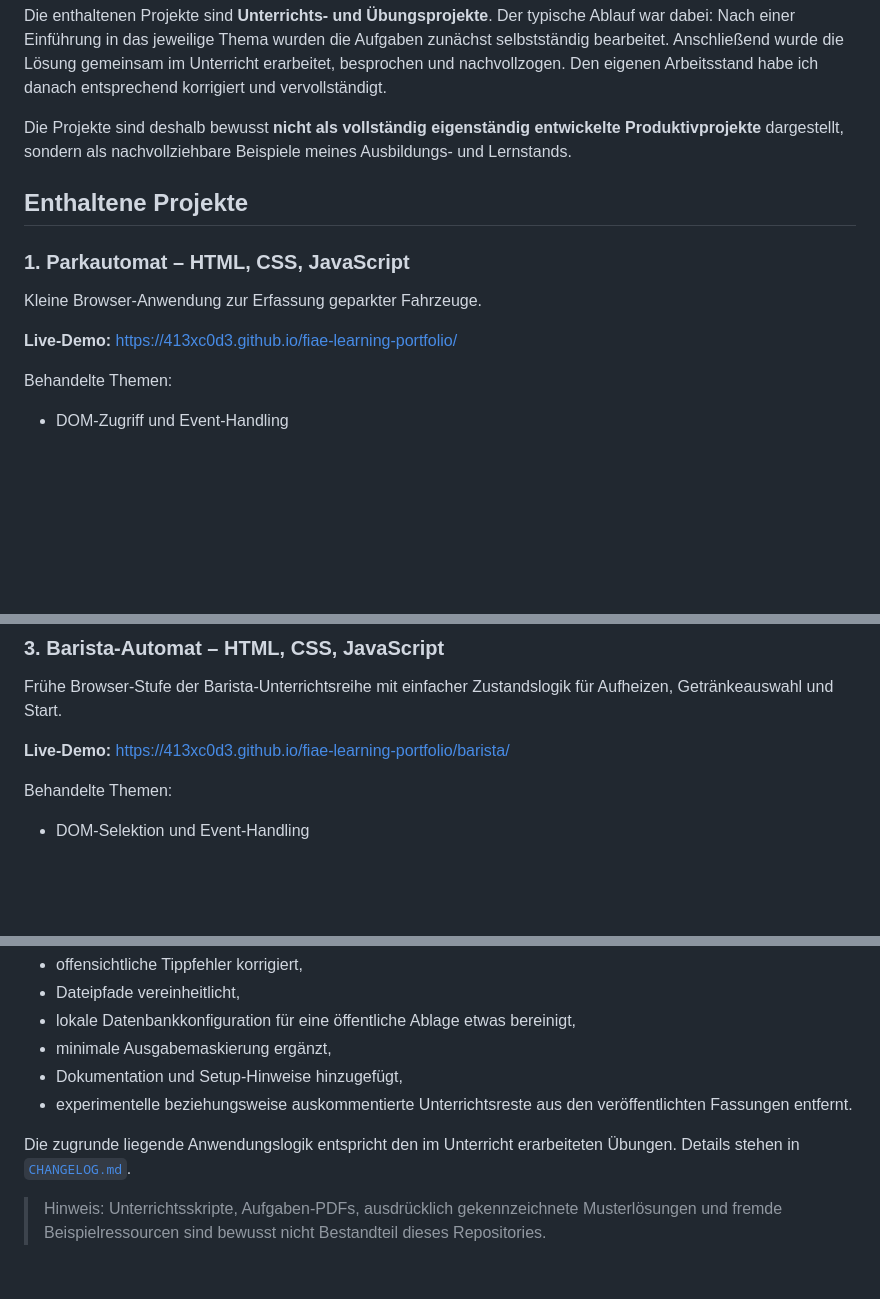
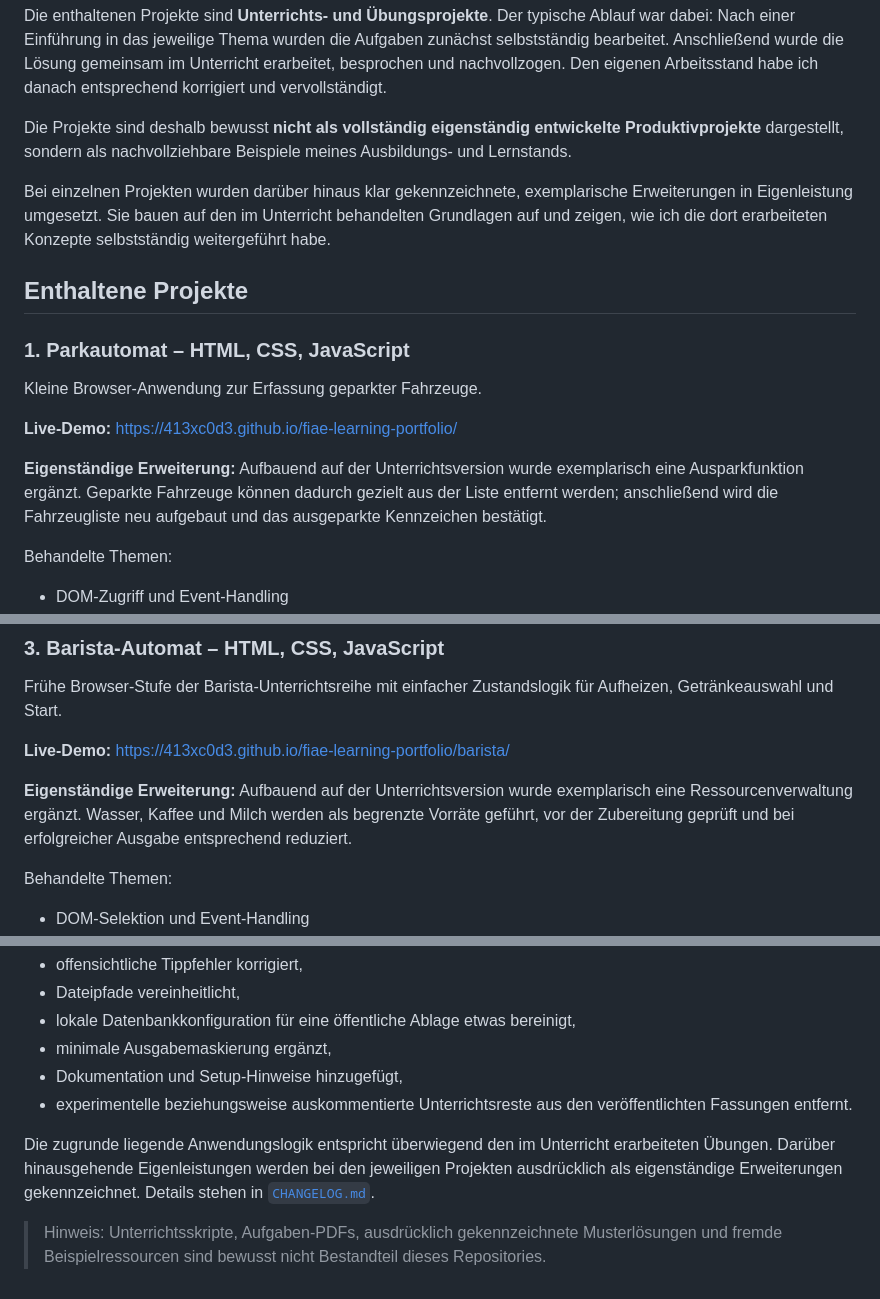
Before and after one commit to 413xc0d3/fiae-learning-portfolio, a Markdown page: README.md, 3 parts joined by grey strips. GitHub-like rendering; blank space fills up the shorter version.

Commit message:
docs: eigenständige Erweiterungen kennzeichnen

```diff
--- a/README.md
+++ b/README.md
@@ -6,12 +6,16 @@ Die enthaltenen Projekte sind **Unterrichts- und Übungsprojekte**. Der typische
 
 Die Projekte sind deshalb bewusst **nicht als vollständig eigenständig entwickelte Produktivprojekte** dargestellt, sondern als nachvollziehbare Beispiele meines Ausbildungs- und Lernstands.
 
+Bei einzelnen Projekten wurden darüber hinaus klar gekennzeichnete, exemplarische Erweiterungen in Eigenleistung umgesetzt. Sie bauen auf den im Unterricht behandelten Grundlagen auf und zeigen, wie ich die dort erarbeiteten Konzepte selbstständig weitergeführt habe.
+
 ## Enthaltene Projekte
 
 ### 1. Parkautomat – HTML, CSS, JavaScript
 Kleine Browser-Anwendung zur Erfassung geparkter Fahrzeuge.
 
 **Live-Demo:** https://413xc0d3.github.io/fiae-learning-portfolio/
+
+**Eigenständige Erweiterung:** Aufbauend auf der Unterrichtsversion wurde exemplarisch eine Ausparkfunktion ergänzt. Geparkte Fahrzeuge können dadurch gezielt aus der Liste entfernt werden; anschließend wird die Fahrzeugliste neu aufgebaut und das ausgeparkte Kennzeichen bestätigt.
 
 Behandelte Themen:
 - DOM-Zugriff und Event-Handling
@@ -39,6 +43,8 @@ Ordner: [`rezeptdatenbank/`](rezeptdatenbank/)
 Frühe Browser-Stufe der Barista-Unterrichtsreihe mit einfacher Zustandslogik für Aufheizen, Getränkeauswahl und Start.
 
 **Live-Demo:** https://413xc0d3.github.io/fiae-learning-portfolio/barista/
+
+**Eigenständige Erweiterung:** Aufbauend auf der Unterrichtsversion wurde exemplarisch eine Ressourcenverwaltung ergänzt. Wasser, Kaffee und Milch werden als begrenzte Vorräte geführt, vor der Zubereitung geprüft und bei erfolgreicher Ausgabe entsprechend reduziert.
 
 Behandelte Themen:
 - DOM-Selektion und Event-Handling
@@ -119,6 +125,6 @@ Für die Veröffentlichung wurden ausschließlich kleinere technische Bereinigun
 - Dokumentation und Setup-Hinweise hinzugefügt,
 - experimentelle beziehungsweise auskommentierte Unterrichtsreste aus den veröffentlichten Fassungen entfernt.
 
-Die zugrunde liegende Anwendungslogik entspricht den im Unterricht erarbeiteten Übungen. Details stehen in [`CHANGELOG.md`](CHANGELOG.md).
+Die zugrunde liegende Anwendungslogik entspricht überwiegend den im Unterricht erarbeiteten Übungen. Darüber hinausgehende Eigenleistungen werden bei den jeweiligen Projekten ausdrücklich als eigenständige Erweiterungen gekennzeichnet. Details stehen in [`CHANGELOG.md`](CHANGELOG.md).
 
 > Hinweis: Unterrichtsskripte, Aufgaben-PDFs, ausdrücklich gekennzeichnete Musterlösungen und fremde Beispielressourcen sind bewusst nicht Bestandteil dieses Repositories.
```
